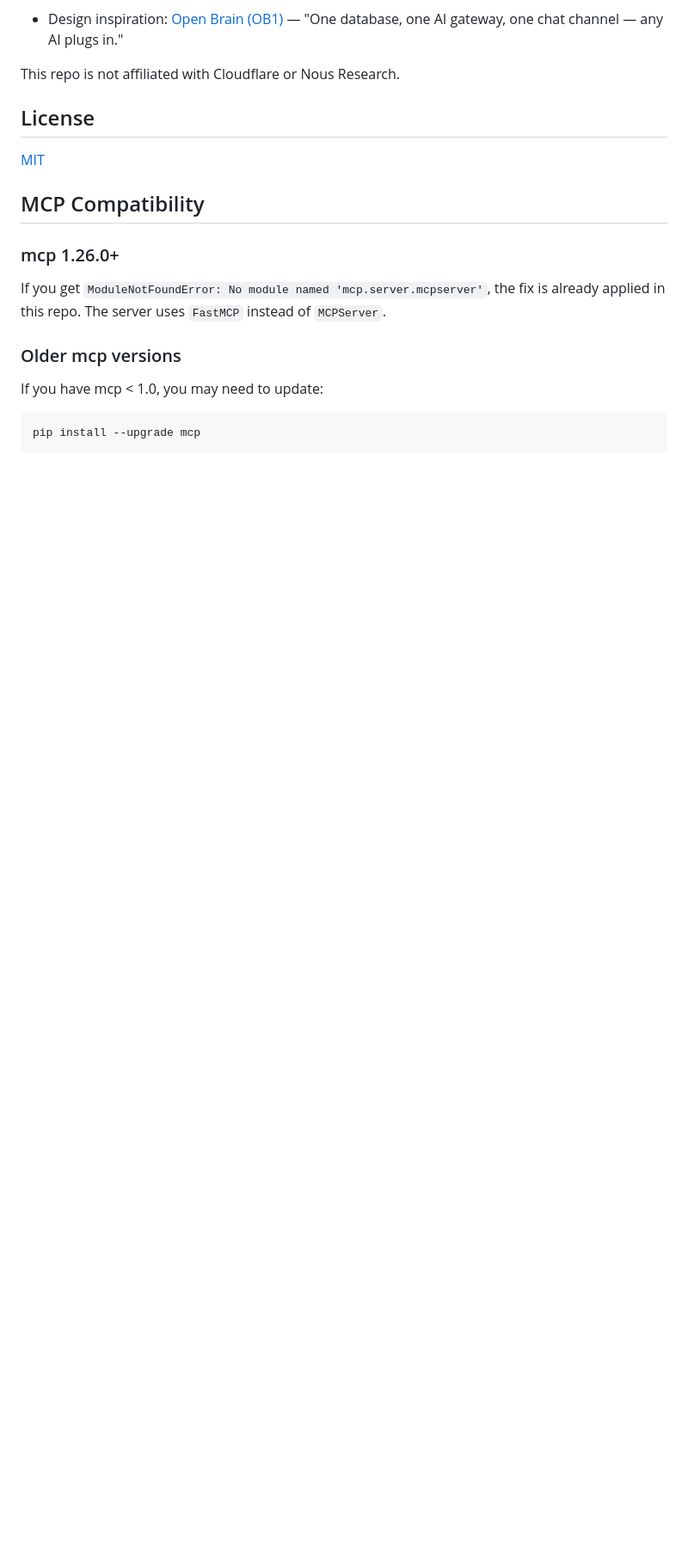
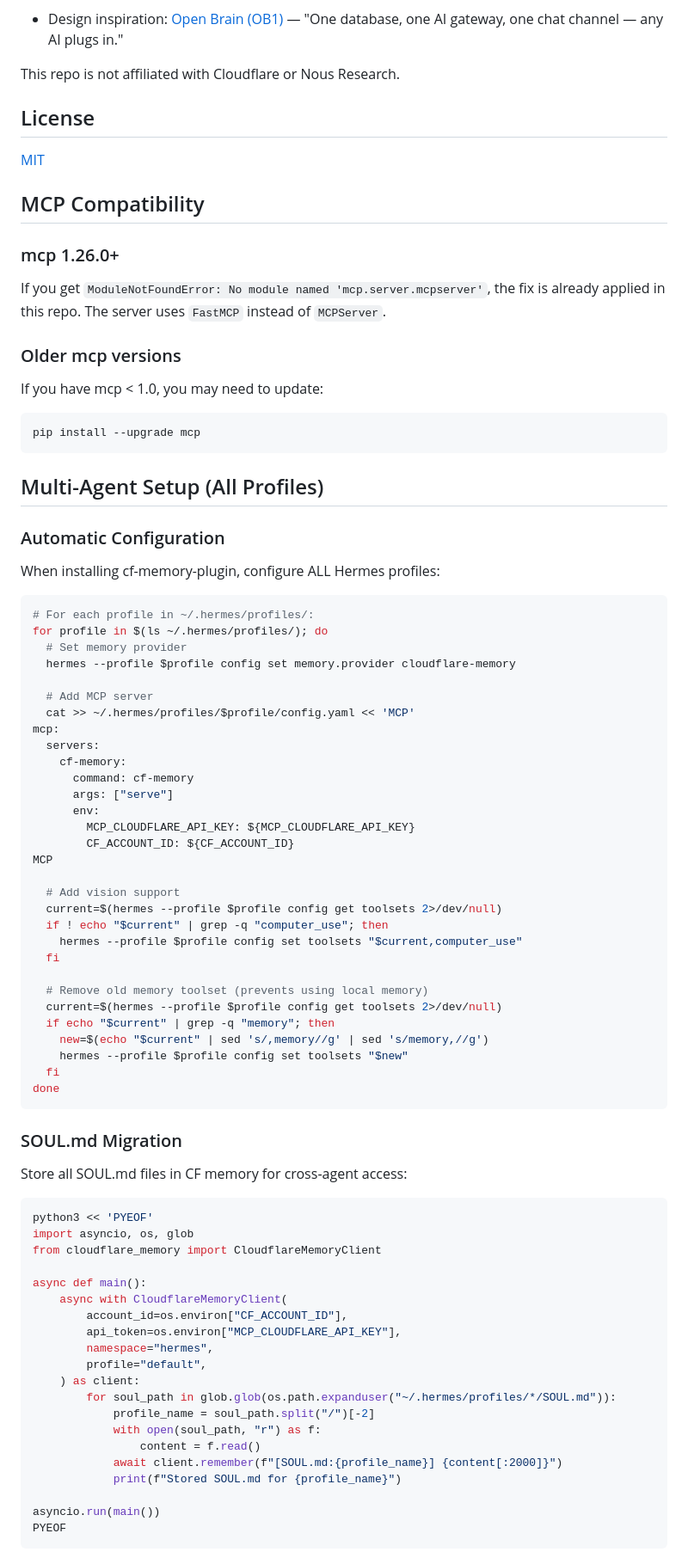
Before and after one commit to hansakoch/cf-memory-plugin, a Markdown page: README.md, the part around one of its changes. Shown at 86% size. Rendered like a GitHub page; blank space fills up the shorter version.

Commit message:
docs: add multi-agent setup, SOUL.md migration, multi-device access, export

````diff
--- a/README.md
+++ b/README.md
@@ -622,3 +622,68 @@ If you have mcp < 1.0, you may need to update:
 ```bash
 pip install --upgrade mcp
 ```
+
+## Multi-Agent Setup (All Profiles)
+
+### Automatic Configuration
+When installing cf-memory-plugin, configure ALL Hermes profiles:
+
+```bash
+# For each profile in ~/.hermes/profiles/:
+for profile in $(ls ~/.hermes/profiles/); do
+  # Set memory provider
+  hermes --profile $profile config set memory.provider cloudflare-memory
+
+  # Add MCP server
+  cat >> ~/.hermes/profiles/$profile/config.yaml << 'MCP'
+mcp:
+  servers:
+    cf-memory:
+      command: cf-memory
+      args: ["serve"]
+      env:
+        MCP_CLOUDFLARE_API_KEY: ${MCP_CLOUDFLARE_API_KEY}
+        CF_ACCOUNT_ID: ${CF_ACCOUNT_ID}
+MCP
+
+  # Add vision support
+  current=$(hermes --profile $profile config get toolsets 2>/dev/null)
+  if ! echo "$current" | grep -q "computer_use"; then
+    hermes --profile $profile config set toolsets "$current,computer_use"
+  fi
+
+  # Remove old memory toolset (prevents using local memory)
+  current=$(hermes --profile $profile config get toolsets 2>/dev/null)
+  if echo "$current" | grep -q "memory"; then
+    new=$(echo "$current" | sed 's/,memory//g' | sed 's/memory,//g')
+    hermes --profile $profile config set toolsets "$new"
+  fi
+done
+```
+
+### SOUL.md Migration
+Store all SOUL.md files in CF memory for cross-agent access:
+
+```bash
+python3 << 'PYEOF'
+import asyncio, os, glob
+from cloudflare_memory import CloudflareMemoryClient
+
+async def main():
+    async with CloudflareMemoryClient(
+        account_id=os.environ["CF_ACCOUNT_ID"],
+        api_token=os.environ["MCP_CLOUDFLARE_API_KEY"],
+        namespace="hermes",
+        profile="default",
+    ) as client:
+        for soul_path in glob.glob(os.path.expanduser("~/.hermes/profiles/*/SOUL.md")):
+            profile_name = soul_path.split("/")[-2]
+            with open(soul_path, "r") as f:
+                content = f.read()
+            await client.remember(f"[SOUL.md:{profile_name}] {content[:2000]}")
+            print(f"Stored SOUL.md for {profile_name}")
+
+asyncio.run(main())
+PYEOF
+```
+
````
Also changed, not shown: other parts of README.md (+29 -0 lines).
